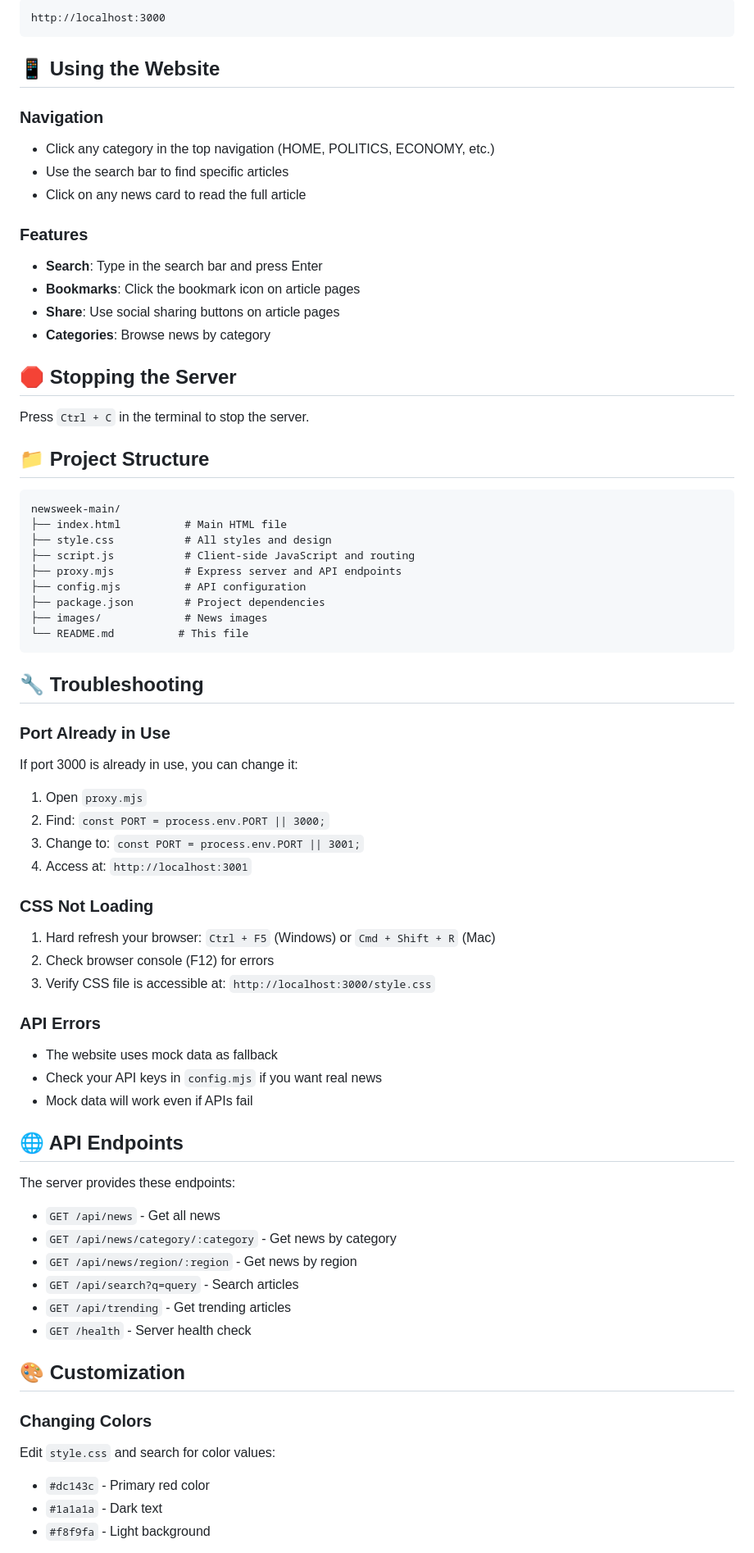
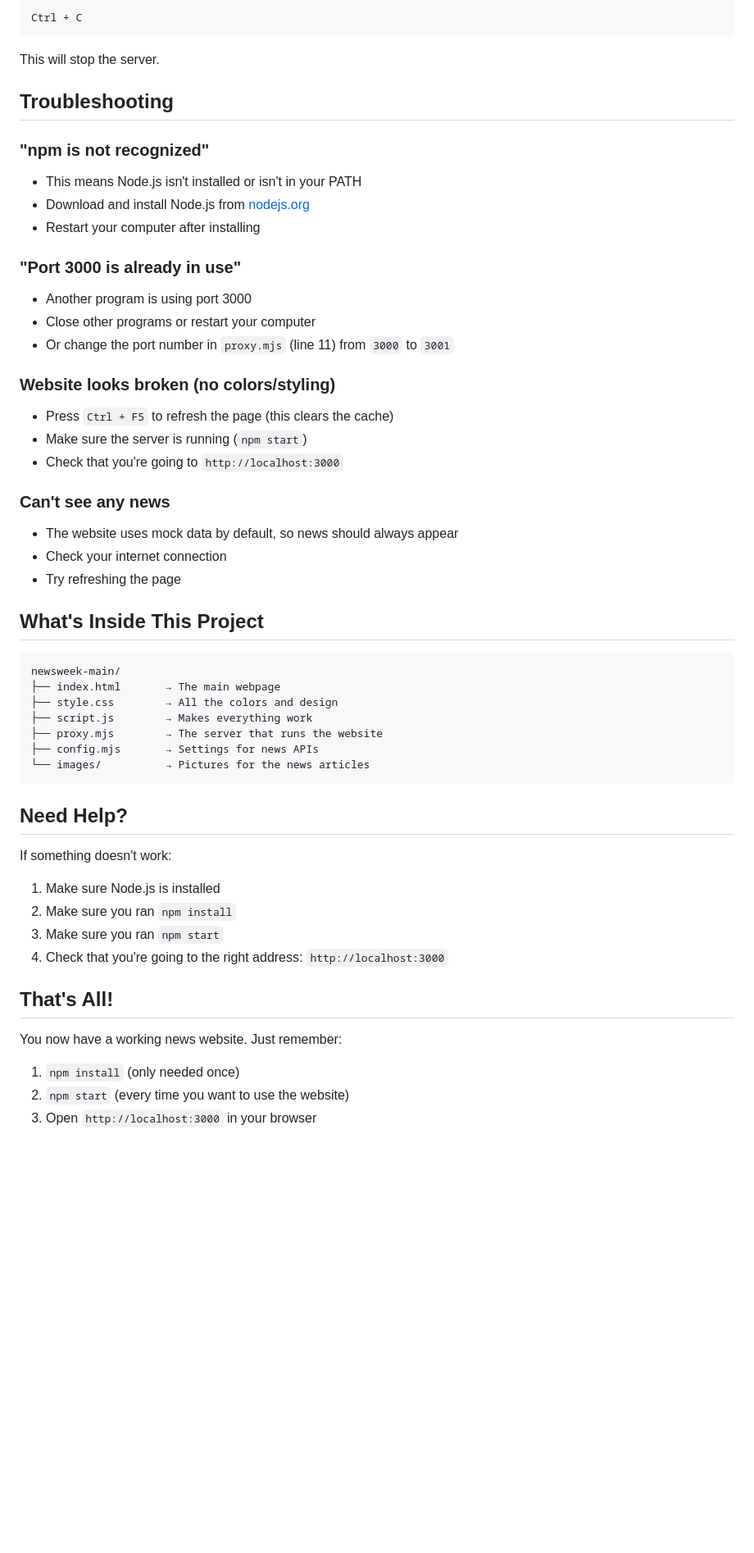
Before and after one commit to gideongeny/dailynews, a Markdown page: README.md, the part around the change printed below. Shown: that part at 82% size. Drawn GitHub-style; blank space fills up the shorter version.

Commit message:
Simplify README for non-developers - clearer, simpler instructions

````diff
--- a/README.md
+++ b/README.md
@@ -87,80 +61,55 @@ Open your web browser and navigate to:
 ```
-http://localhost:3000
+Ctrl + C
 ```
 
-## 📱 Using the Website
+This will stop the server.
 
-### Navigation
+## Troubleshooting
 
-- Click any category in the top navigation (HOME, POLITICS, ECONOMY, etc.)
-- Use the search bar to find specific articles
-- Click on any news card to read the full article
+### "npm is not recognized"
+- This means Node.js isn't installed or isn't in your PATH
+- Download and install Node.js from [nodejs.org](https://nodejs.org/)
+- Restart your computer after installing
 
-### Features
+### "Port 3000 is already in use"
+- Another program is using port 3000
+- Close other programs or restart your computer
+- Or change the port number in `proxy.mjs` (line 11) from `3000` to `3001`
 
-- **Search**: Type in the search bar and press Enter
-- **Bookmarks**: Click the bookmark icon on article pages
-- **Share**: Use social sharing buttons on article pages
-- **Categories**: Browse news by category
+### Website looks broken (no colors/styling)
+- Press `Ctrl + F5` to refresh the page (this clears the cache)
+- Make sure the server is running (`npm start`)
+- Check that you're going to `http://localhost:3000`
 
-## 🛑 Stopping the Server
+### Can't see any news
+- The website uses mock data by default, so news should always appear
+- Check your internet connection
+- Try refreshing the page
 
-Press `Ctrl + C` in the terminal to stop the server.
-
-## 📁 Project Structure
+## What's Inside This Project
 
 ```
 newsweek-main/
-├── index.html          # Main HTML file
-├── style.css           # All styles and design
-├── script.js           # Client-side JavaScript and routing
-├── proxy.mjs           # Express server and API endpoints
-├── config.mjs          # API configuration
-├── package.json        # Project dependencies
-├── images/             # News images
-└── README.md          # This file
+├── index.html       → The main webpage
+├── style.css        → All the colors and design
+├── script.js        → Makes everything work
+├── proxy.mjs        → The server that runs the website
+├── config.mjs       → Settings for news APIs
+└── images/          → Pictures for the news articles
 ```
 
-## 🔧 Troubleshooting
+## Need Help?
 
-### Port Already in Use
+If something doesn't work:
+1. Make sure Node.js is installed
+2. Make sure you ran `npm install`
+3. Make sure you ran `npm start`
+4. Check that you're going to the right address: `http://localhost:3000`
 
-If port 3000 is already in use, you can change it:
+## That's All!
 
-1. Open `proxy.mjs`
-2. Find: `const PORT = process.env.PORT || 3000;`
-3. Change to: `const PORT = process.env.PORT || 3001;`
-4. Access at: `http://localhost:3001`
+You now have a working news website. Just remember:
+1. `npm install` (only needed once)
+2. `npm start` (every time you want to use the website)
+3. Open `http://localhost:3000` in your browser
 
-### CSS Not Loading
-
-1. Hard refresh your browser: `Ctrl + F5` (Windows) or `Cmd + Shift + R` (Mac)
-2. Check browser console (F12) for errors
-3. Verify CSS file is accessible at: `http://localhost:3000/style.css`
-
-### API Errors
-
-- The website uses mock data as fallback
-- Check your API keys in `config.mjs` if you want real news
-- Mock data will work even if APIs fail
-
-## 🌐 API Endpoints
-
-The server provides these endpoints:
-
-- `GET /api/news` - Get all news
-- `GET /api/news/category/:category` - Get news by category
-- `GET /api/news/region/:region` - Get news by region
-- `GET /api/search?q=query` - Search articles
-- `GET /api/trending` - Get trending articles
-- `GET /health` - Server health check
-
-## 🎨 Customization
-
-### Changing Colors
-
-Edit `style.css` and search for color values:
-- `#dc143c` - Primary red color
-- `#1a1a1a` - Dark text
-- `#f8f9fa` - Light background
-
````
Also changed, not shown: other parts of README.md (+37 -89 lines).
